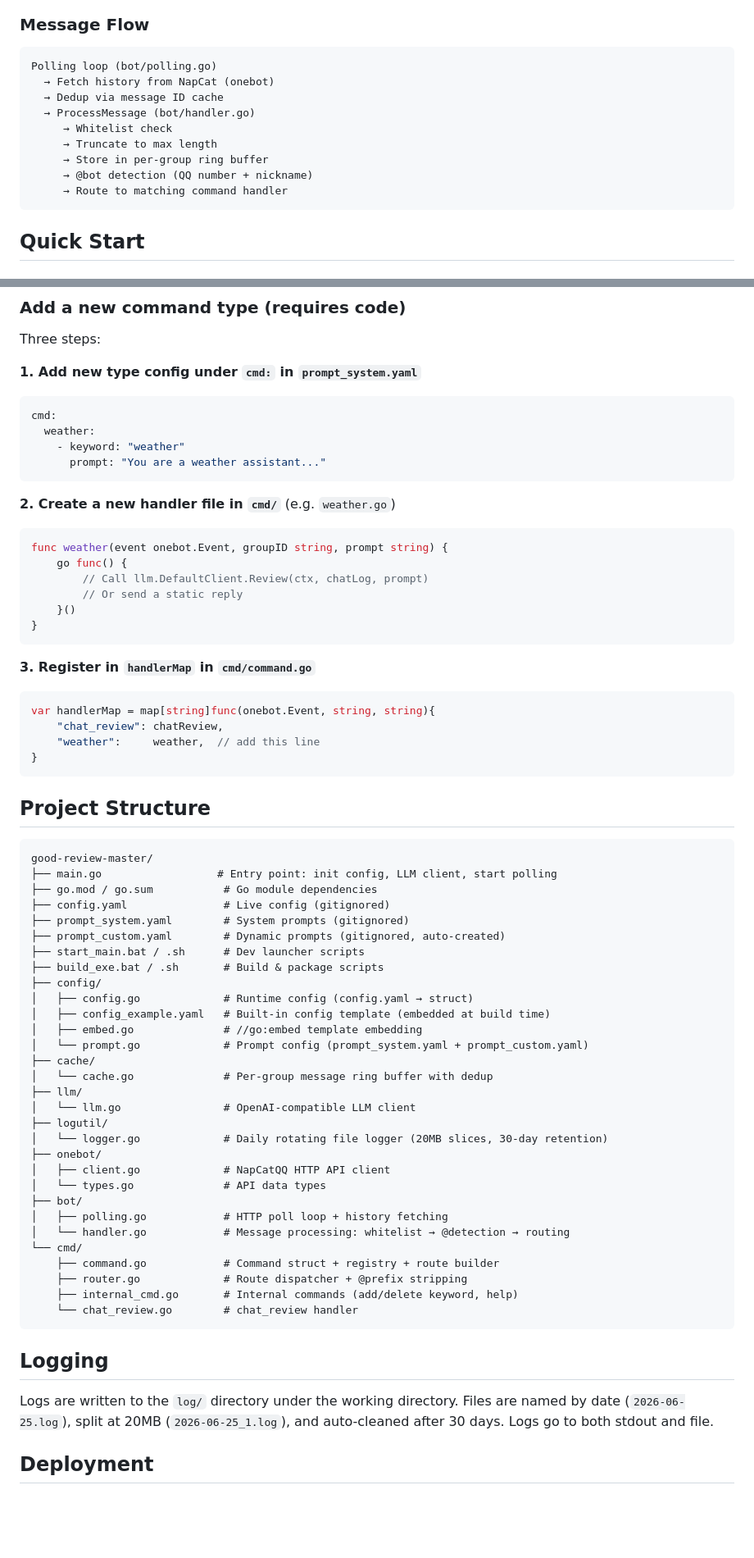
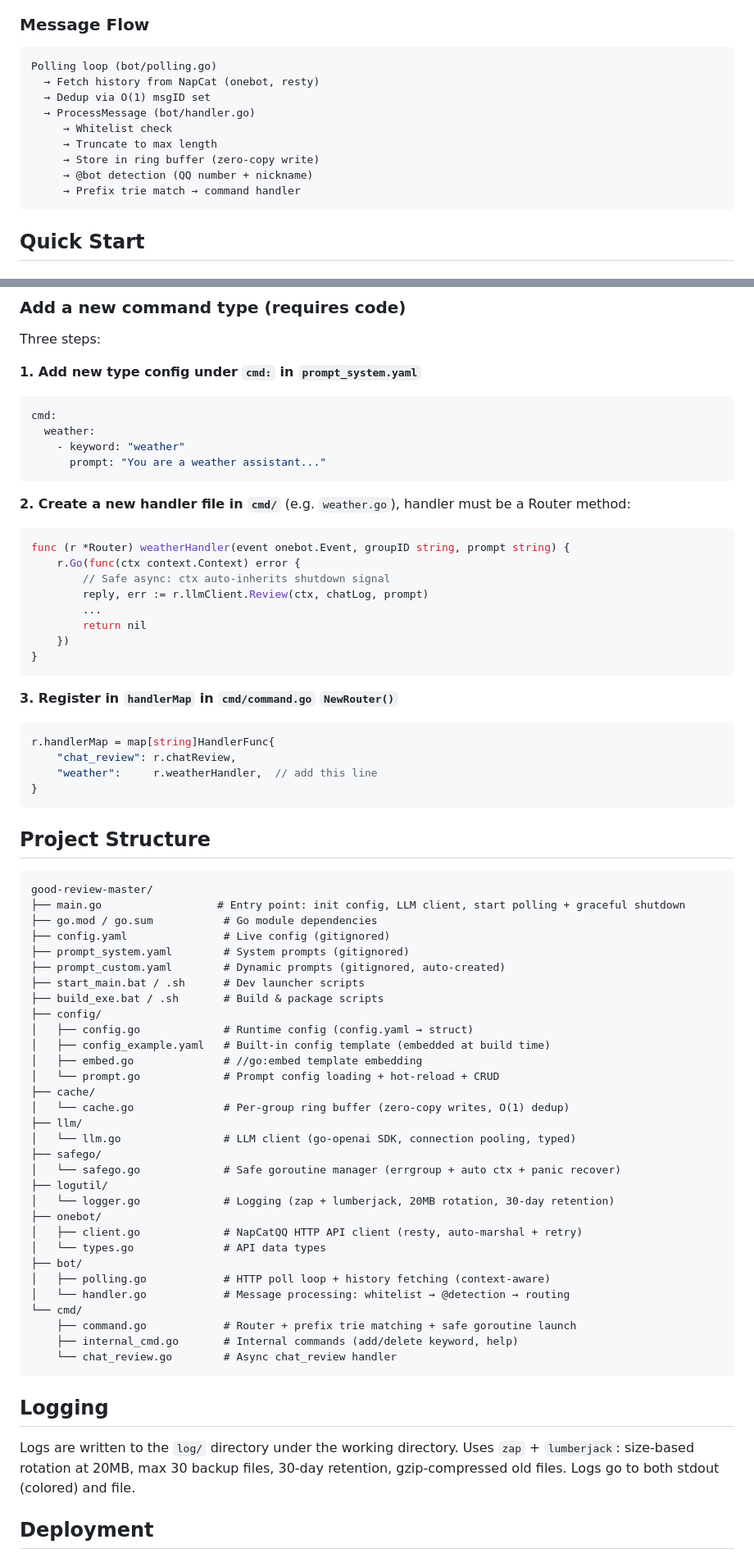
Before and after one commit to CanWeakerWriteStrongCode/good-review-master, a Markdown page: README.md, 2 parts joined by grey strips. Shown at 82% size. GitHub-like rendering; blank space fills up the shorter version.

````diff
--- a/README.md
+++ b/README.md
@@ -292,14 +298,14 @@ QQ ←→ NapCatQQ (local HTTP API) ←→ Go Bot (polling) ←→ LLM API (Open
 
 ```
 Polling loop (bot/polling.go)
-  → Fetch history from NapCat (onebot)
-  → Dedup via message ID cache
+  → Fetch history from NapCat (onebot, resty)
+  → Dedup via O(1) msgID set
   → ProcessMessage (bot/handler.go)
      → Whitelist check
      → Truncate to max length
-     → Store in per-group ring buffer
+     → Store in ring buffer (zero-copy write)
      → @bot detection (QQ number + nickname)
-     → Route to matching command handler
+     → Prefix trie match → command handler
 ```
 
 ## Quick Start
@@ -457,23 +463,25 @@ cmd:
       prompt: "You are a weather assistant..."
 ```
 
-**2. Create a new handler file in `cmd/`** (e.g. `weather.go`)
+**2. Create a new handler file in `cmd/`** (e.g. `weather.go`), handler must be a Router method:
 
 ```go
-func weather(event onebot.Event, groupID string, prompt string) {
-    go func() {
-        // Call llm.DefaultClient.Review(ctx, chatLog, prompt)
-        // Or send a static reply
-    }()
+func (r *Router) weatherHandler(event onebot.Event, groupID string, prompt string) {
+    r.Go(func(ctx context.Context) error {
+        // Safe async: ctx auto-inherits shutdown signal
+        reply, err := r.llmClient.Review(ctx, chatLog, prompt)
+        ...
+        return nil
+    })
 }
 ```
 
-**3. Register in `handlerMap` in `cmd/command.go`**
+**3. Register in `handlerMap` in `cmd/command.go` `NewRouter()`**
 
 ```go
-var handlerMap = map[string]func(onebot.Event, string, string){
-    "chat_review": chatReview,
-    "weather":     weather,  // add this line
+r.handlerMap = map[string]HandlerFunc{
+    "chat_review": r.chatReview,
+    "weather":     r.weatherHandler,  // add this line
 }
 ```
 
@@ -481,7 +489,7 @@ var handlerMap = map[string]func(onebot.Event, string, string){
 
 ```
 good-review-master/
-├── main.go                  # Entry point: init config, LLM client, start polling
+├── main.go                  # Entry point: init config, LLM client, start polling + graceful shutdown
 ├── go.mod / go.sum           # Go module dependencies
 ├── config.yaml               # Live config (gitignored)
 ├── prompt_system.yaml        # System prompts (gitignored)
@@ -492,29 +500,30 @@ good-review-master/
 │   ├── config.go             # Runtime config (config.yaml → struct)
 │   ├── config_example.yaml   # Built-in config template (embedded at build time)
 │   ├── embed.go              # //go:embed template embedding
-│   └── prompt.go             # Prompt config (prompt_system.yaml + prompt_custom.yaml)
+│   └── prompt.go             # Prompt config loading + hot-reload + CRUD
 ├── cache/
-│   └── cache.go              # Per-group message ring buffer with dedup
+│   └── cache.go              # Per-group ring buffer (zero-copy writes, O(1) dedup)
 ├── llm/
-│   └── llm.go                # OpenAI-compatible LLM client
+│   └── llm.go                # LLM client (go-openai SDK, connection pooling, typed)
+├── safego/
+│   └── safego.go             # Safe goroutine manager (errgroup + auto ctx + panic recover)
 ├── logutil/
-│   └── logger.go             # Daily rotating file logger (20MB slices, 30-day retention)
+│   └── logger.go             # Logging (zap + lumberjack, 20MB rotation, 30-day retention)
 ├── onebot/
-│   ├── client.go             # NapCatQQ HTTP API client
+│   ├── client.go             # NapCatQQ HTTP API client (resty, auto-marshal + retry)
 │   └── types.go              # API data types
 ├── bot/
-│   ├── polling.go            # HTTP poll loop + history fetching
+│   ├── polling.go            # HTTP poll loop + history fetching (context-aware)
 │   └── handler.go            # Message processing: whitelist → @detection → routing
 └── cmd/
-    ├── command.go            # Command struct + registry + route builder
-    ├── router.go             # Route dispatcher + @prefix stripping
+    ├── command.go            # Router + prefix trie matching + safe goroutine launch
     ├── internal_cmd.go       # Internal commands (add/delete keyword, help)
-    └── chat_review.go        # chat_review handler
+    └── chat_review.go        # Async chat_review handler
 ```
 
 ## Logging
 
-Logs are written to the `log/` directory under the working directory. Files are named by date (`2026-06-25.log`), split at 20MB (`2026-06-25_1.log`), and auto-cleaned after 30 days. Logs go to both stdout and file.
+Logs are written to the `log/` directory under the working directory. Uses `zap` + `lumberjack`: size-based rotation at 20MB, max 30 backup files, 30-day retention, gzip-compressed old files. Logs go to both stdout (colored) and file.
 
 ## Deployment
 
````
Also changed, not shown: other parts of README.md (+32 -26 lines), CLAUDE.md (+87 -69 lines).
